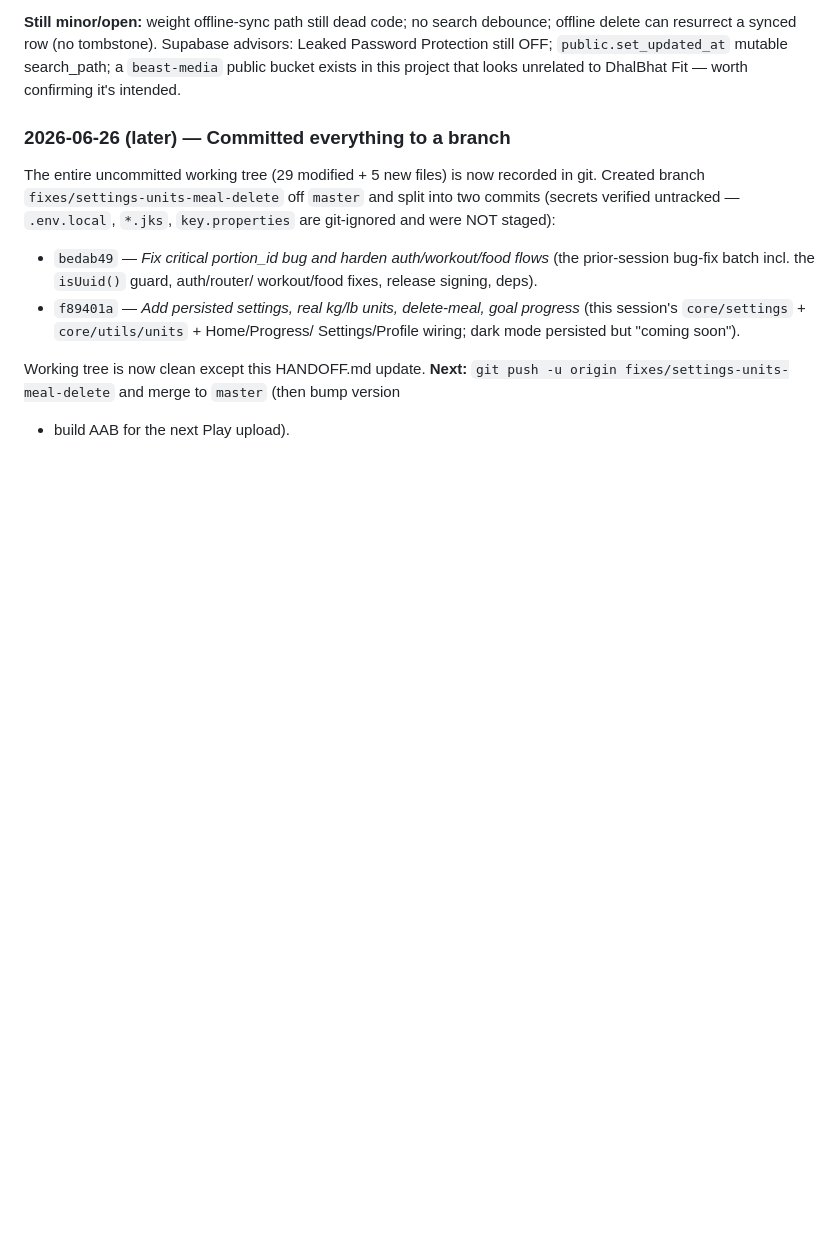
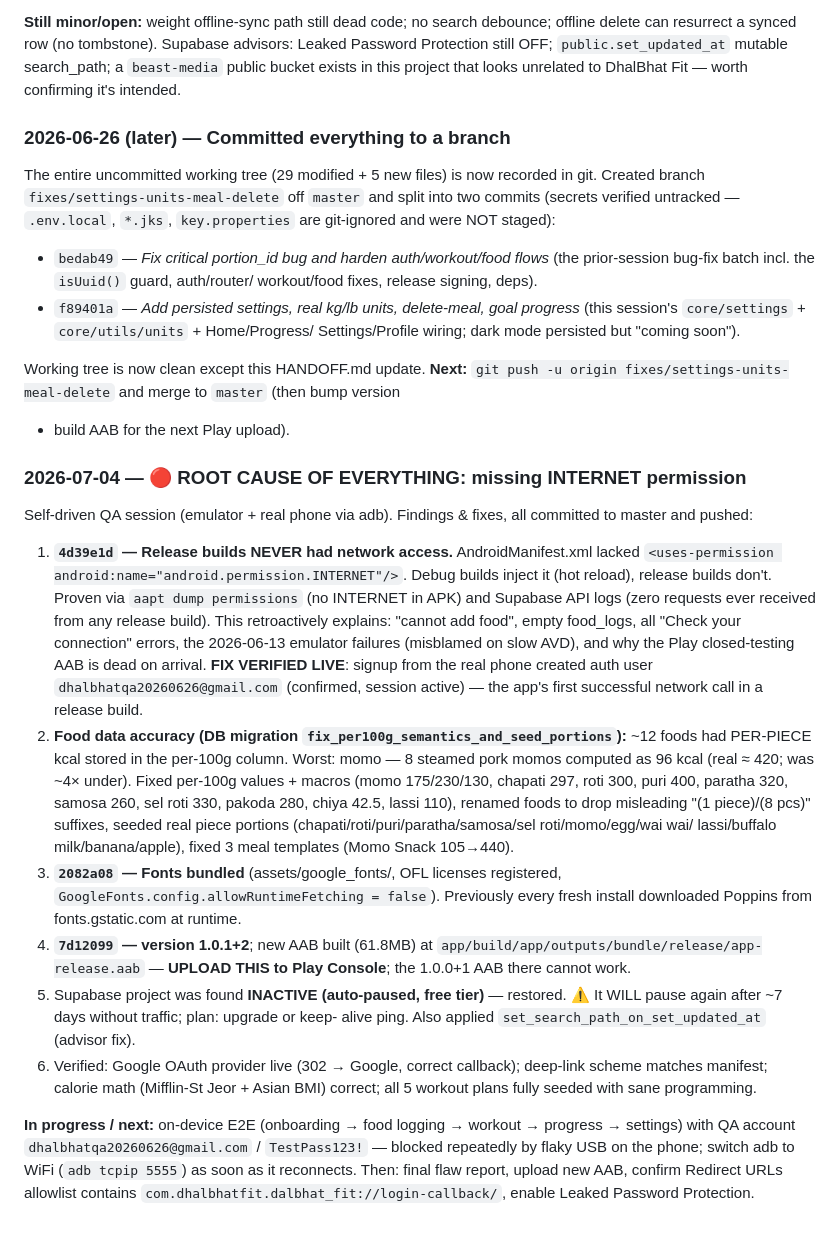
Before and after one commit to Prajwal-Beast/dalbhat-fit, a Markdown page: HANDOFF.md, the part around the change. GitHub-like rendering; blank space fills up the shorter version.

Commit message:
HANDOFF: record INTERNET-permission root cause, data fixes, new AAB
Co-Authored-By: Claude Opus 4.8 <noreply@anthropic.com>

```diff
--- a/HANDOFF.md
+++ b/HANDOFF.md
@@ -330,4 +330,47 @@ Working tree is now clean except this HANDOFF.md update. **Next:** `git push -u
 origin fixes/settings-units-meal-delete` and merge to `master` (then bump version
 + build AAB for the next Play upload).
 
+### 2026-07-04 — 🔴 ROOT CAUSE OF EVERYTHING: missing INTERNET permission
+Self-driven QA session (emulator + real phone via adb). Findings & fixes, all
+committed to master and pushed:
+
+1. **`4d39e1d` — Release builds NEVER had network access.** AndroidManifest.xml
+   lacked `<uses-permission android:name="android.permission.INTERNET"/>`.
+   Debug builds inject it (hot reload), release builds don't. Proven via
+   `aapt dump permissions` (no INTERNET in APK) and Supabase API logs (zero
+   requests ever received from any release build). This retroactively explains:
+   "cannot add food", empty food_logs, all "Check your connection" errors, the
+   2026-06-13 emulator failures (misblamed on slow AVD), and why the Play
+   closed-testing AAB is dead on arrival. **FIX VERIFIED LIVE**: signup from
+   the real phone created auth user `dhalbhatqa20260626@gmail.com` (confirmed,
+   session active) — the app's first successful network call in a release build.
+2. **Food data accuracy (DB migration `fix_per100g_semantics_and_seed_portions`):**
+   ~12 foods had PER-PIECE kcal stored in the per-100g column. Worst: momo —
+   8 steamed pork momos computed as 96 kcal (real ≈ 420; was ~4× under). Fixed
+   per-100g values + macros (momo 175/230/130, chapati 297, roti 300, puri 400,
+   paratha 320, samosa 260, sel roti 330, pakoda 280, chiya 42.5, lassi 110),
+   renamed foods to drop misleading "(1 piece)/(8 pcs)" suffixes, seeded real
+   piece portions (chapati/roti/puri/paratha/samosa/sel roti/momo/egg/wai wai/
+   lassi/buffalo milk/banana/apple), fixed 3 meal templates (Momo Snack 105→440).
+3. **`2082a08` — Fonts bundled** (assets/google_fonts/, OFL licenses registered,
+   `GoogleFonts.config.allowRuntimeFetching = false`). Previously every fresh
+   install downloaded Poppins from fonts.gstatic.com at runtime.
+4. **`7d12099` — version 1.0.1+2**; new AAB built (61.8MB) at
+   `app/build/app/outputs/bundle/release/app-release.aab` — **UPLOAD THIS to
+   Play Console**; the 1.0.0+1 AAB there cannot work.
+5. Supabase project was found **INACTIVE (auto-paused, free tier)** — restored.
+   ⚠️ It WILL pause again after ~7 days without traffic; plan: upgrade or keep-
+   alive ping. Also applied `set_search_path_on_set_updated_at` (advisor fix).
+6. Verified: Google OAuth provider live (302 → Google, correct callback);
+   deep-link scheme matches manifest; calorie math (Mifflin-St Jeor + Asian
+   BMI) correct; all 5 workout plans fully seeded with sane programming.
+
+**In progress / next:** on-device E2E (onboarding → food logging → workout →
+progress → settings) with QA account `dhalbhatqa20260626@gmail.com` /
+`TestPass123!` — blocked repeatedly by flaky USB on the phone; switch adb to
+WiFi (`adb tcpip 5555`) as soon as it reconnects. Then: final flaw report,
+upload new AAB, confirm Redirect URLs allowlist contains
+`com.dhalbhatfit.dalbhat_fit://login-callback/`, enable Leaked Password
+Protection.
+
 <!-- Add the next session's entry below this line -->
```
